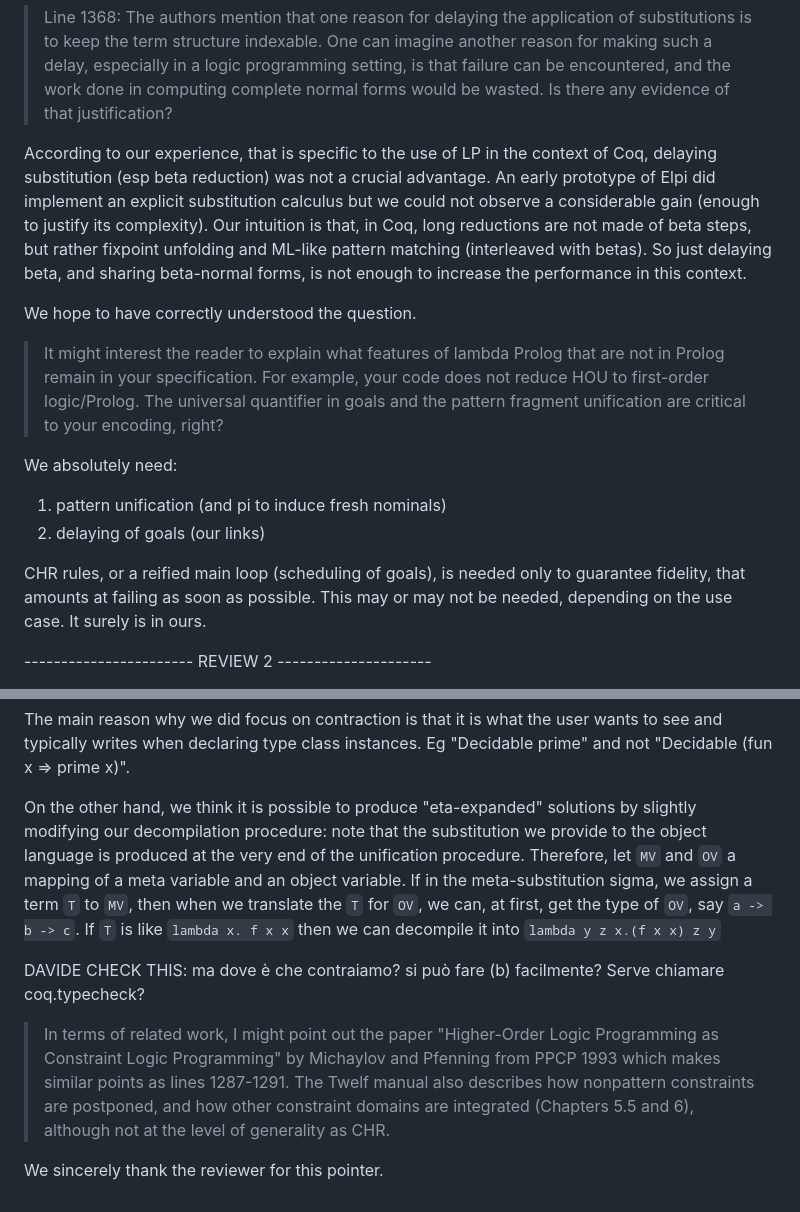
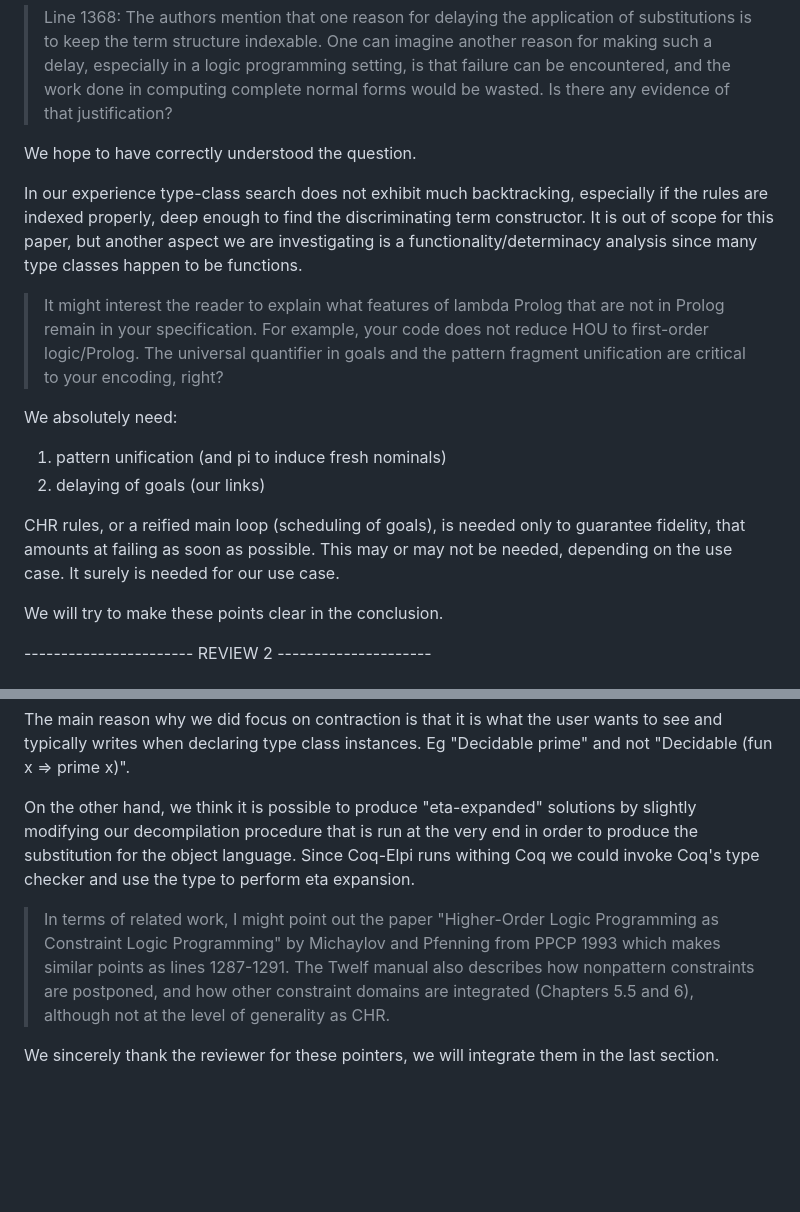
Before and after one commit to FissoreD/HO-unif-for-free, a Markdown page: paper/rebuttal.md, 2 parts joined by grey strips. Drawn GitHub-style; blank space fills up the shorter version.

Commit message:
rebuttal

```diff
--- a/paper/rebuttal.md
+++ b/paper/rebuttal.md
@@ -11,16 +11,13 @@ interest of the reviewers.
 > the work done in computing complete normal forms would be wasted.  Is
 > there any evidence of that justification?
 
-According to our experience, that is specific to the use of LP in the context
-of Coq, delaying substitution (esp beta reduction) was not a crucial advantage.
-An early prototype of Elpi did implement an explicit substitution calculus
-but we could not observe a considerable gain (enough to justify its complexity).
-Our intuition is that, in Coq, long reductions are not made of beta steps,
-but rather fixpoint unfolding and ML-like pattern matching (interleaved with
-betas). So just delaying beta, and sharing beta-normal forms, is not enough to
-increase the performance in this context.
+We hope to have correctly understood the question.
 
-We hope to have correctly understood the question.
+In our experience type-class search does not exhibit much backtracking,
+especially if the rules are indexed properly, deep enough to find the
+discriminating term constructor. It is out of scope for this paper, but
+another aspect we are investigating is a functionality/determinacy analysis
+since many type classes happen to be functions.
 
 > It might interest the reader to explain what features of lambda Prolog
 > that are not in Prolog remain in your specification.  For example,
@@ -36,7 +33,9 @@ We absolutely need:
 CHR rules, or a reified main loop (scheduling of goals), is needed only to
 guarantee fidelity, that amounts at failing as soon as possible.
 This may or may not be needed, depending on the use case.
-It surely is in ours.
+It surely is needed for our use case.
+
+We will try to make these points clear in the conclusion.
 
 ----------------------- REVIEW 2 ---------------------
 > "our real goal is to simulate the execution of an entire logic-program."
@@ -73,15 +72,10 @@ wants to see and typically writes when declaring type class instances. Eg
 "Decidable prime" and not "Decidable (fun x => prime x)".
 
 On the other hand, we think it is possible to produce "eta-expanded" solutions
-by slightly modifying our decompilation procedure: note that the substitution we
-provide to the object language is produced at the very end of the unification
-procedure. Therefore, let `MV` and `OV` a mapping of a meta variable and an
-object variable. If in the meta-substitution sigma, we assign a term `T` to
-`MV`, then when we translate the `T` for `OV`, we can, at first, get the type of
-`OV`, say `a -> b -> c`. If `T` is like `lambda x. f x x` then we can decompile
-it into `lambda y z x.(f x x) z y`
-
-DAVIDE CHECK THIS: ma dove è che contraiamo? si può fare (b) facilmente? Serve chiamare coq.typecheck?
+by slightly modifying our decompilation procedure that is run at the very end
+in order to produce the substitution for the object language.
+Since Coq-Elpi runs withing Coq we could invoke Coq's type checker and use
+the type to perform eta expansion.
 
 > In terms of related work, I might point out the paper
 > "Higher-Order Logic Programming as Constraint Logic Programming" by
@@ -90,4 +84,5 @@ DAVIDE CHECK THIS: ma dove è che contraiamo? si può fare (b) facilmente? Serve
 > are postponed, and how other constraint domains are integrated (Chapters 5.5 and 6),
 > although not at the level of generality as CHR.
 
-We sincerely thank the reviewer for this pointer.
+We sincerely thank the reviewer for these pointers, we will integrate them in
+the last section.
```
